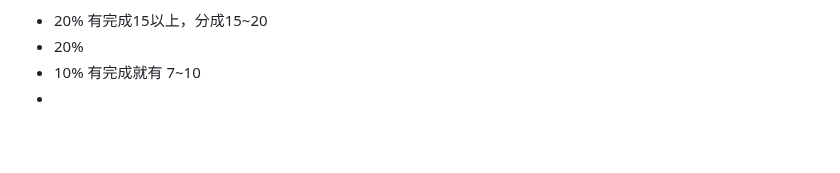
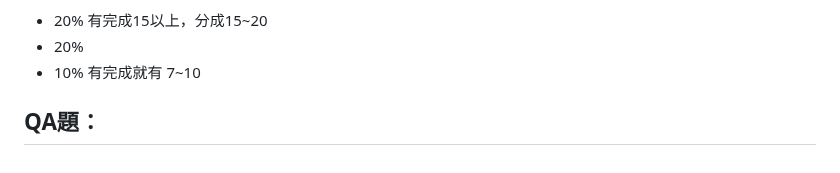
Before and after one commit to eddLai/MSP430_NOTE, a Markdown page: Class2/Class2：Serial Debugging and Arithmetic Encoding.md, the part around the change. Drawn GitHub-style; blank space fills up the shorter version.

Commit message:
vault backup: 2025-06-14 22:56:03

```diff
--- a/Class2/Class2：Serial Debugging and Arithmetic Encoding.md
+++ b/Class2/Class2：Serial Debugging and Arithmetic Encoding.md
@@ -252,4 +252,6 @@ diagram畫法：
 - 20% 有完成15以上，分成15~20
 - 20%
 - 10% 有完成就有 7~10
+
+QA題：
 -
```
